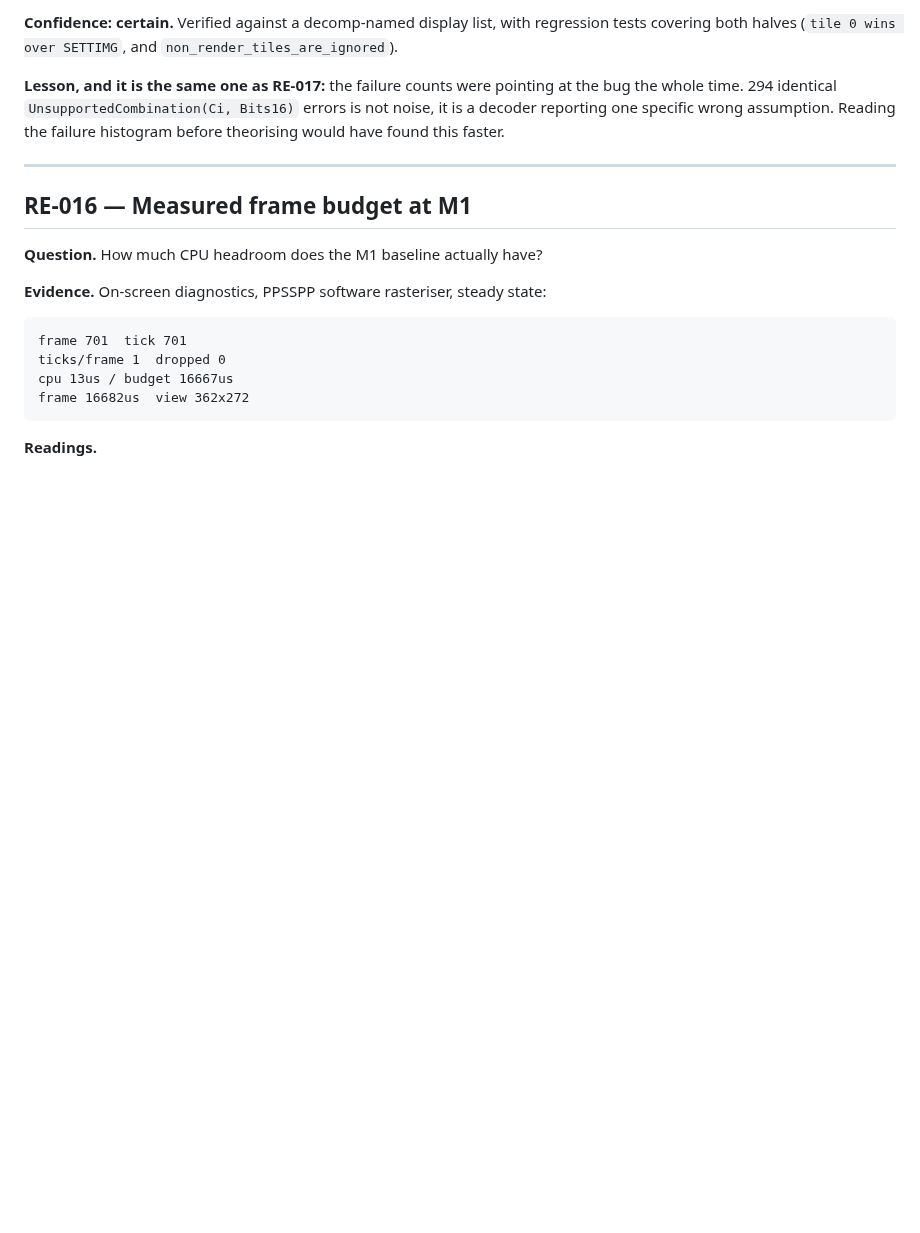
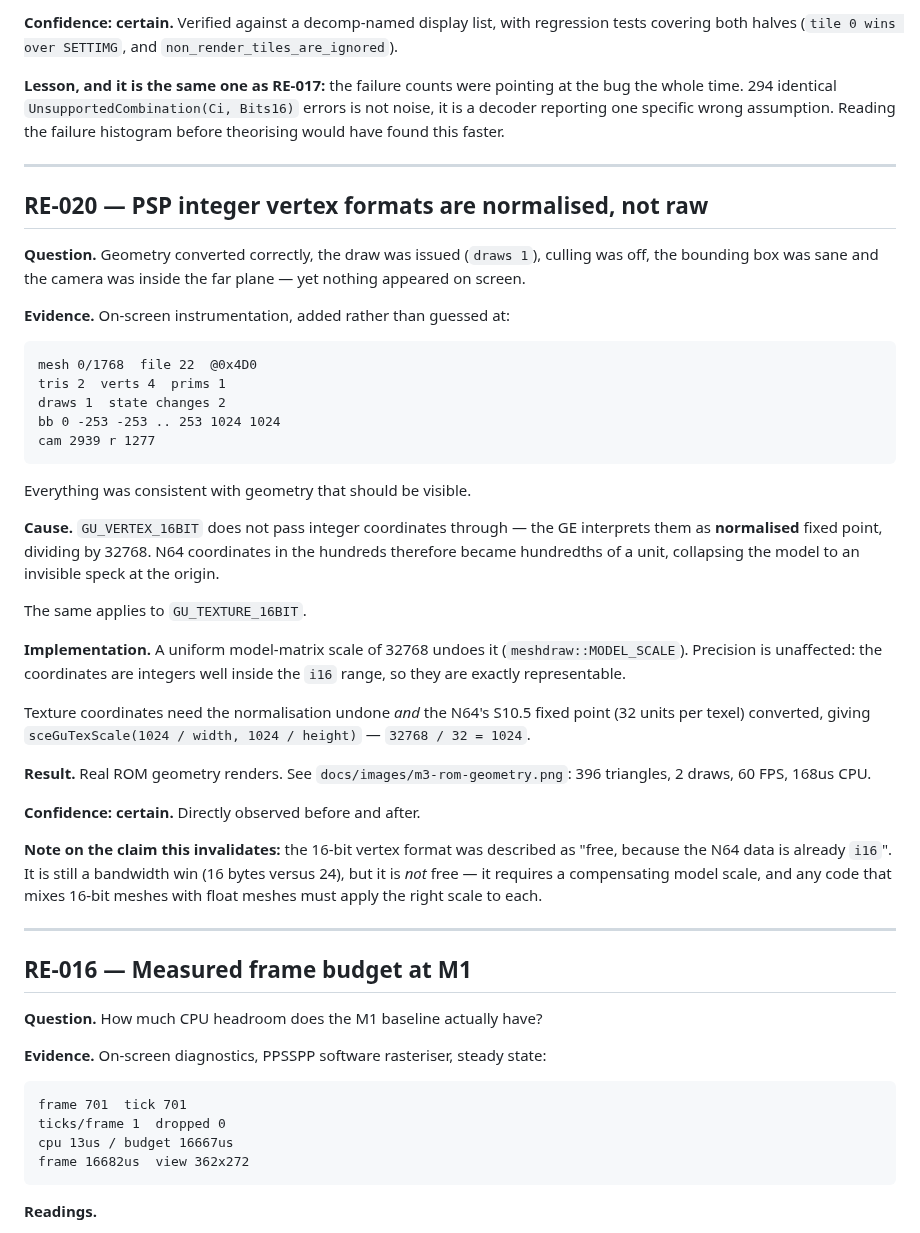
Before and after one commit to ItsNoHax/SSB64PSP, a Markdown page: docs/reverse-engineering.md, the part around the change. Drawn GitHub-style; blank space fills up the shorter version.

````diff
--- a/docs/reverse-engineering.md
+++ b/docs/reverse-engineering.md
@@ -515,6 +515,52 @@ Reading the failure histogram before theorising would have found this faster.
 
 ---
 
+## RE-020 — PSP integer vertex formats are normalised, not raw
+
+**Question.** Geometry converted correctly, the draw was issued (`draws 1`),
+culling was off, the bounding box was sane and the camera was inside the far
+plane — yet nothing appeared on screen.
+
+**Evidence.** On-screen instrumentation, added rather than guessed at:
+
+```
+mesh 0/1768  file 22  @0x4D0
+tris 2  verts 4  prims 1
+draws 1  state changes 2
+bb 0 -253 -253 .. 253 1024 1024
+cam 2939 r 1277
+```
+
+Everything was consistent with geometry that should be visible.
+
+**Cause.** `GU_VERTEX_16BIT` does not pass integer coordinates through — the GE
+interprets them as **normalised** fixed point, dividing by 32768. N64
+coordinates in the hundreds therefore became hundredths of a unit, collapsing
+the model to an invisible speck at the origin.
+
+The same applies to `GU_TEXTURE_16BIT`.
+
+**Implementation.** A uniform model-matrix scale of 32768 undoes it
+(`meshdraw::MODEL_SCALE`). Precision is unaffected: the coordinates are
+integers well inside the `i16` range, so they are exactly representable.
+
+Texture coordinates need the normalisation undone *and* the N64's S10.5 fixed
+point (32 units per texel) converted, giving
+`sceGuTexScale(1024 / width, 1024 / height)` — `32768 / 32 = 1024`.
+
+**Result.** Real ROM geometry renders. See
+`docs/images/m3-rom-geometry.png`: 396 triangles, 2 draws, 60 FPS, 168us CPU.
+
+**Confidence: certain.** Directly observed before and after.
+
+**Note on the claim this invalidates:** the 16-bit vertex format was described
+as "free, because the N64 data is already `i16`". It is still a bandwidth win
+(16 bytes versus 24), but it is *not* free — it requires a compensating model
+scale, and any code that mixes 16-bit meshes with float meshes must apply the
+right scale to each.
+
+---
+
 ## RE-016 — Measured frame budget at M1
 
 **Question.** How much CPU headroom does the M1 baseline actually have?
````
Also changed, not shown: README.md (+24 -9 lines), docs/porting-status.md (+3 -3 lines), docs/images/m3-rom-geometry.png (added), 5 other files.
